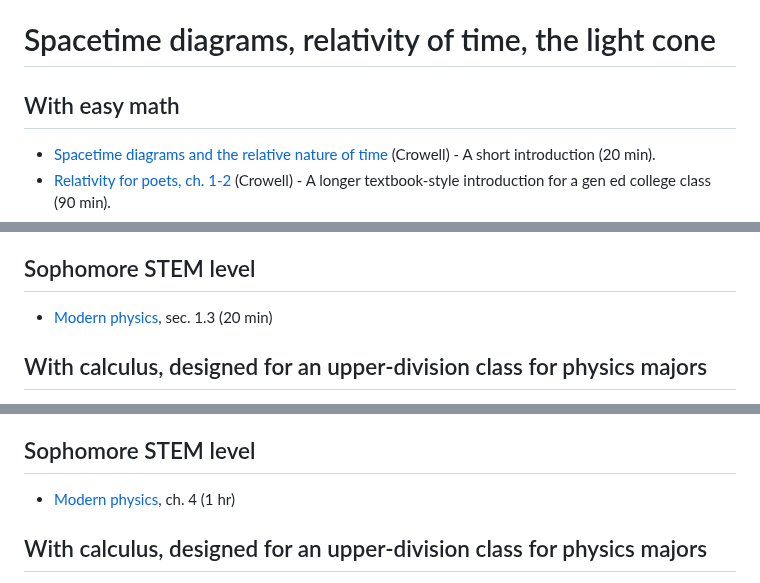
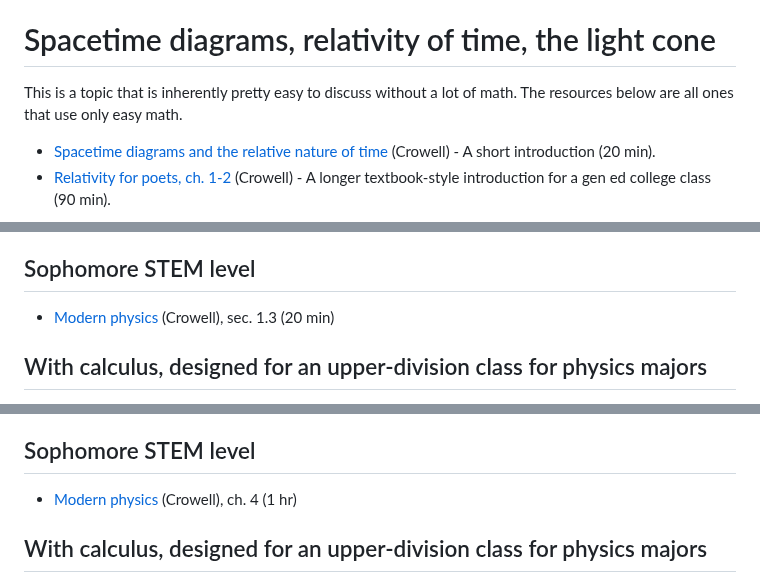
Before and after one commit to bcrowell/bcrowell.github.io, a Markdown page: reading_relativity/index.md, 3 parts joined by grey strips. Rendered like a GitHub page.

Commit message:
reading_relativity

```diff
--- a/reading_relativity/index.md
+++ b/reading_relativity/index.md
@@ -20,7 +20,7 @@ at different mathematical levels.
 
 # Spacetime diagrams, relativity of time, the light cone
 
-## With easy math
+This is a topic that is inherently pretty easy to discuss without a lot of math. The resources below are all ones that use only easy math.
 
 * [Spacetime diagrams and the relative nature of time](../spacetime_diagrams) (Crowell) - A short introduction (20 min).
 * [Relativity for poets, ch. 1-2](https://archive.org/details/poets_202201/page/10/mode/2up) (Crowell) - A longer textbook-style introduction for a gen ed college class (90 min).
@@ -38,7 +38,7 @@ at different mathematical levels.
 
 ## Sophomore STEM level
 
-* [Modern physics](https://archive.org/details/mod_20220102), sec. 1.3 (20 min)
+* [Modern physics](https://archive.org/details/mod_20220102) (Crowell), sec. 1.3 (20 min)
 
 ## With calculus, designed for an upper-division class for physics majors
 
@@ -56,7 +56,7 @@ at different mathematical levels.
 
 ## Sophomore STEM level
 
-* [Modern physics](https://archive.org/details/mod_20220102), ch. 4 (1 hr)
+* [Modern physics](https://archive.org/details/mod_20220102) (Crowell), ch. 4 (1 hr)
 
 ## With calculus, designed for an upper-division class for physics majors
 
```
Also changed, not shown: other parts of reading_relativity/index.md (+1 -1 lines).
